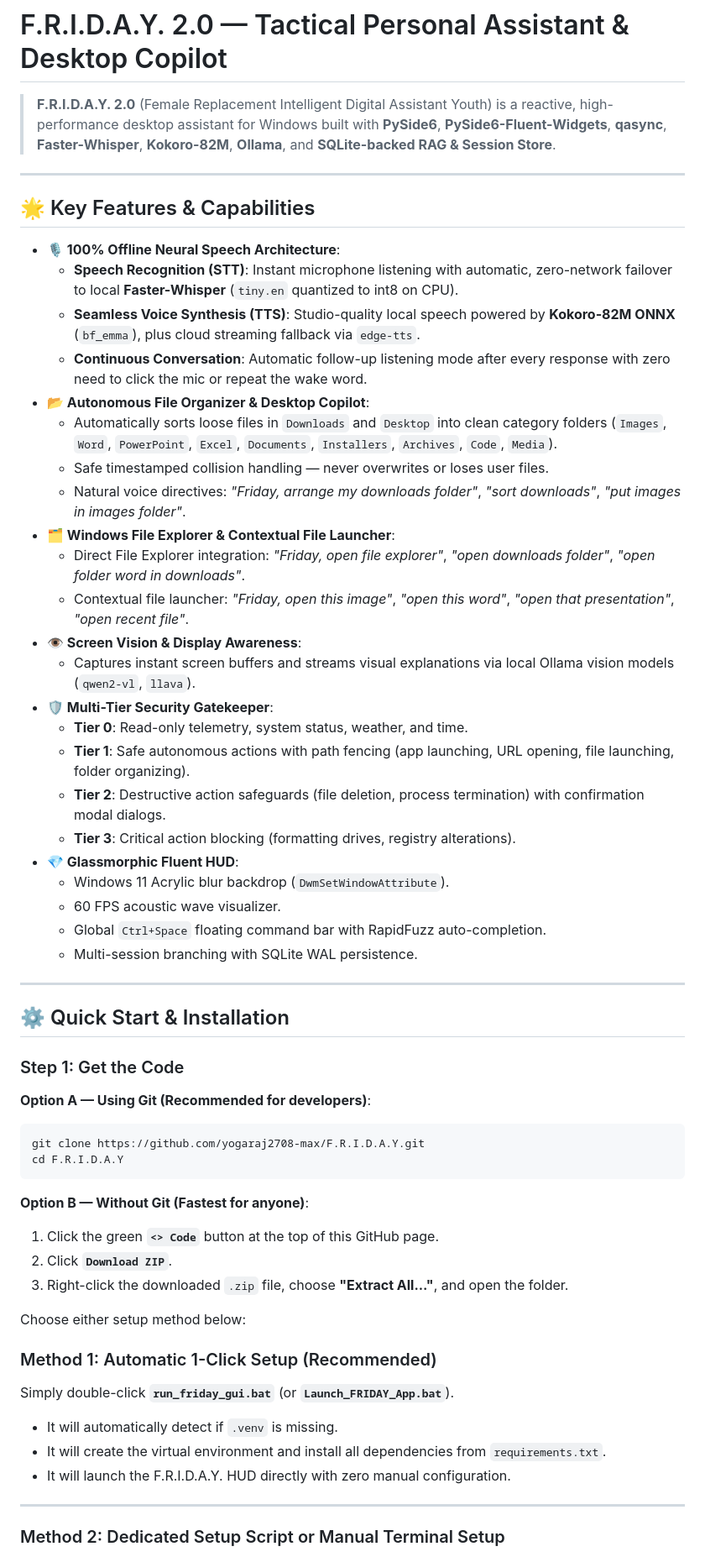
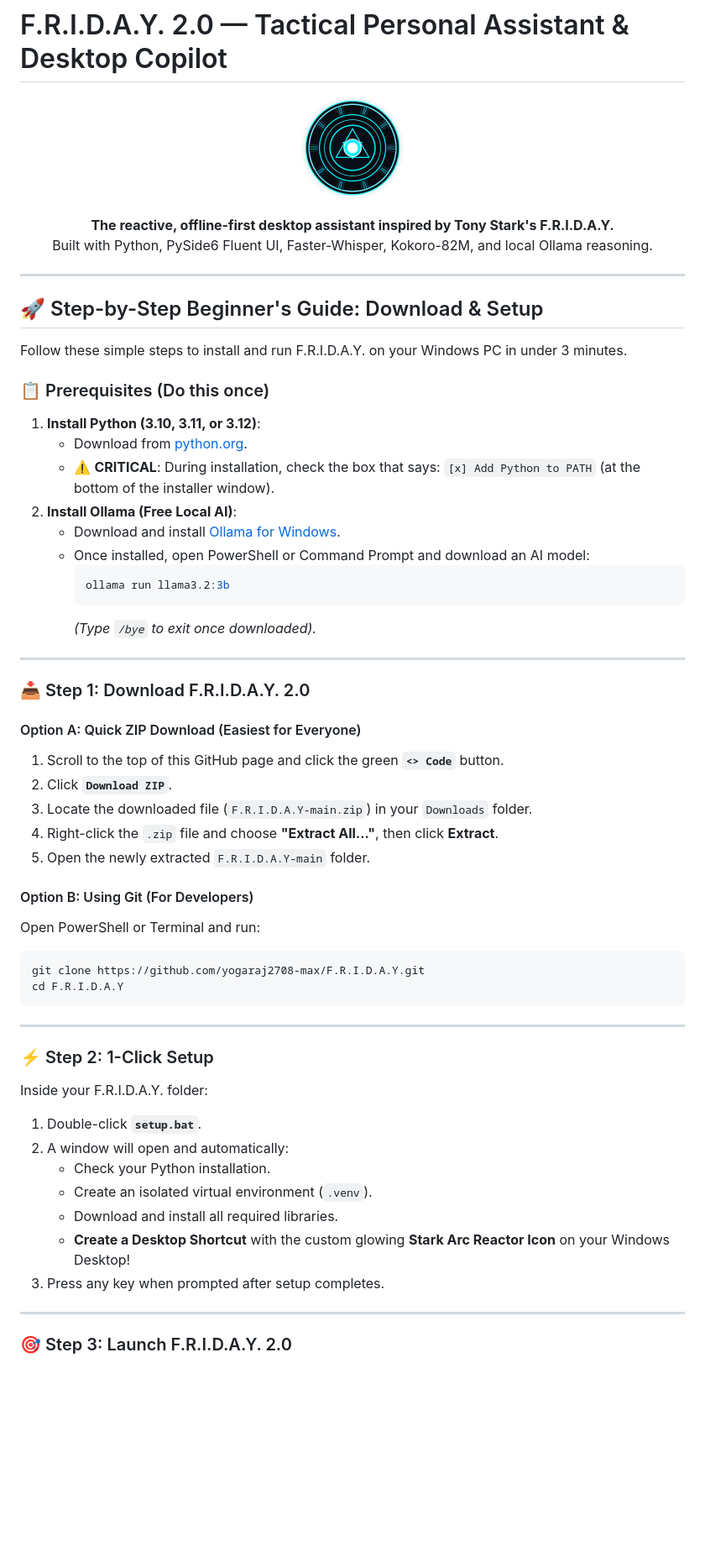
Before and after one commit to yogaraj2708-max/F.R.I.D.A.Y, a Markdown page: README.md, the part around one of its changes. Shown at 84% size. Rendered like a GitHub page; blank space fills up the shorter version.

Commit message:
docs: add beginner-friendly step-by-step download and setup tutorial

````diff
--- a/README.md
+++ b/README.md
@@ -1,61 +1,65 @@
 # F.R.I.D.A.Y. 2.0 — Tactical Personal Assistant & Desktop Copilot
 
-> **F.R.I.D.A.Y. 2.0** (Female Replacement Intelligent Digital Assistant Youth) is a reactive, high-performance desktop assistant for Windows built with **PySide6**, **PySide6-Fluent-Widgets**, **qasync**, **Faster-Whisper**, **Kokoro-82M**, **Ollama**, and **SQLite-backed RAG & Session Store**.
+<p align="center">
+  <img src="friday_ui/assets/friday_icon.png" width="128" height="128" alt="F.R.I.D.A.Y. Arc Reactor">
+</p>
+
+<p align="center">
+  <b>The reactive, offline-first desktop assistant inspired by Tony Stark's F.R.I.D.A.Y.</b><br>
+  Built with Python, PySide6 Fluent UI, Faster-Whisper, Kokoro-82M, and local Ollama reasoning.
+</p>
 
 ---
 
-## 🌟 Key Features & Capabilities
+## 🚀 Step-by-Step Beginner's Guide: Download & Setup
 
-- **🎙️ 100% Offline Neural Speech Architecture**:
-  - **Speech Recognition (STT)**: Instant microphone listening with automatic, zero-network failover to local **Faster-Whisper** (`tiny.en` quantized to int8 on CPU).
-  - **Seamless Voice Synthesis (TTS)**: Studio-quality local speech powered by **Kokoro-82M ONNX** (`bf_emma`), plus cloud streaming fallback via `edge-tts`.
-  - **Continuous Conversation**: Automatic follow-up listening mode after every response with zero need to click the mic or repeat the wake word.
-- **📂 Autonomous File Organizer & Desktop Copilot**:
-  - Automatically sorts loose files in `Downloads` and `Desktop` into clean category folders (`Images`, `Word`, `PowerPoint`, `Excel`, `Documents`, `Installers`, `Archives`, `Code`, `Media`).
-  - Safe timestamped collision handling — never overwrites or loses user files.
-  - Natural voice directives: *"Friday, arrange my downloads folder"*, *"sort downloads"*, *"put images in images folder"*.
-- **🗂️ Windows File Explorer & Contextual File Launcher**:
-  - Direct File Explorer integration: *"Friday, open file explorer"*, *"open downloads folder"*, *"open folder word in downloads"*.
-  - Contextual file launcher: *"Friday, open this image"*, *"open this word"*, *"open that presentation"*, *"open recent file"*.
-- **👁️ Screen Vision & Display Awareness**:
-  - Captures instant screen buffers and streams visual explanations via local Ollama vision models (`qwen2-vl`, `llava`).
-- **🛡️ Multi-Tier Security Gatekeeper**:
-  - **Tier 0**: Read-only telemetry, system status, weather, and time.
-  - **Tier 1**: Safe autonomous actions with path fencing (app launching, URL opening, file launching, folder organizing).
-  - **Tier 2**: Destructive action safeguards (file deletion, process termination) with confirmation modal dialogs.
-  - **Tier 3**: Critical action blocking (formatting drives, registry alterations).
-- **💎 Glassmorphic Fluent HUD**:
-  - Windows 11 Acrylic blur backdrop (`DwmSetWindowAttribute`).
-  - 60 FPS acoustic wave visualizer.
-  - Global `Ctrl+Space` floating command bar with RapidFuzz auto-completion.
-  - Multi-session branching with SQLite WAL persistence.
+Follow these simple steps to install and run F.R.I.D.A.Y. on your Windows PC in under 3 minutes.
+
+### 📋 Prerequisites (Do this once)
+1. **Install Python (3.10, 3.11, or 3.12)**:
+   - Download from [python.org](https://www.python.org/downloads/).
+   - ⚠️ **CRITICAL**: During installation, check the box that says:
+     `[x] Add Python to PATH` (at the bottom of the installer window).
+2. **Install Ollama (Free Local AI)**:
+   - Download and install [Ollama for Windows](https://ollama.com/download/windows).
+   - Once installed, open PowerShell or Command Prompt and download an AI model:
+     ```powershell
+     ollama run llama3.2:3b
+     ```
+     *(Type `/bye` to exit once downloaded).*
 
 ---
 
-## ⚙️ Quick Start & Installation
+### 📥 Step 1: Download F.R.I.D.A.Y. 2.0
 
-### Step 1: Get the Code
+#### Option A: Quick ZIP Download (Easiest for Everyone)
+1. Scroll to the top of this GitHub page and click the green **`<> Code`** button.
+2. Click **`Download ZIP`**.
+3. Locate the downloaded file (`F.R.I.D.A.Y-main.zip`) in your `Downloads` folder.
+4. Right-click the `.zip` file and choose **"Extract All..."**, then click **Extract**.
+5. Open the newly extracted `F.R.I.D.A.Y-main` folder.
 
-**Option A — Using Git (Recommended for developers)**:
+#### Option B: Using Git (For Developers)
+Open PowerShell or Terminal and run:
 ```powershell
 git clone https://github.com/yogaraj2708-max/F.R.I.D.A.Y.git
 cd F.R.I.D.A.Y
 ```
 
-**Option B — Without Git (Fastest for anyone)**:
-1. Click the green **`<> Code`** button at the top of this GitHub page.
-2. Click **`Download ZIP`**.
-3. Right-click the downloaded `.zip` file, choose **"Extract All..."**, and open the folder.
+---
 
-Choose either setup method below:
+### ⚡ Step 2: 1-Click Setup
 
-### Method 1: Automatic 1-Click Setup (Recommended)
-Simply double-click **`run_friday_gui.bat`** (or **`Launch_FRIDAY_App.bat`**).
-- It will automatically detect if `.venv` is missing.
-- It will create the virtual environment and install all dependencies from `requirements.txt`.
-- It will launch the F.R.I.D.A.Y. HUD directly with zero manual configuration.
+Inside your F.R.I.D.A.Y. folder:
+1. Double-click **`setup.bat`**.
+2. A window will open and automatically:
+   - Check your Python installation.
+   - Create an isolated virtual environment (`.venv`).
+   - Download and install all required libraries.
+   - **Create a Desktop Shortcut** with the custom glowing **Stark Arc Reactor Icon** on your Windows Desktop!
+3. Press any key when prompted after setup completes.
 
 ---
 
-### Method 2: Dedicated Setup Script or Manual Terminal Setup
+### 🎯 Step 3: Launch F.R.I.D.A.Y. 2.0
 
````
Also changed, not shown: other parts of README.md (+65 -32 lines).
